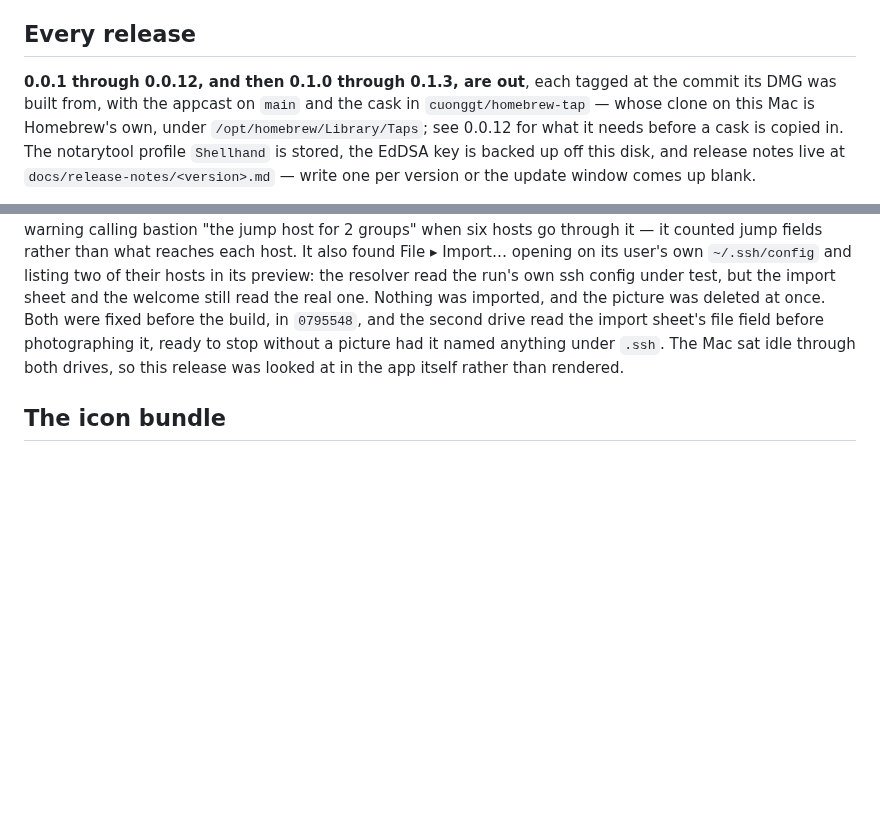
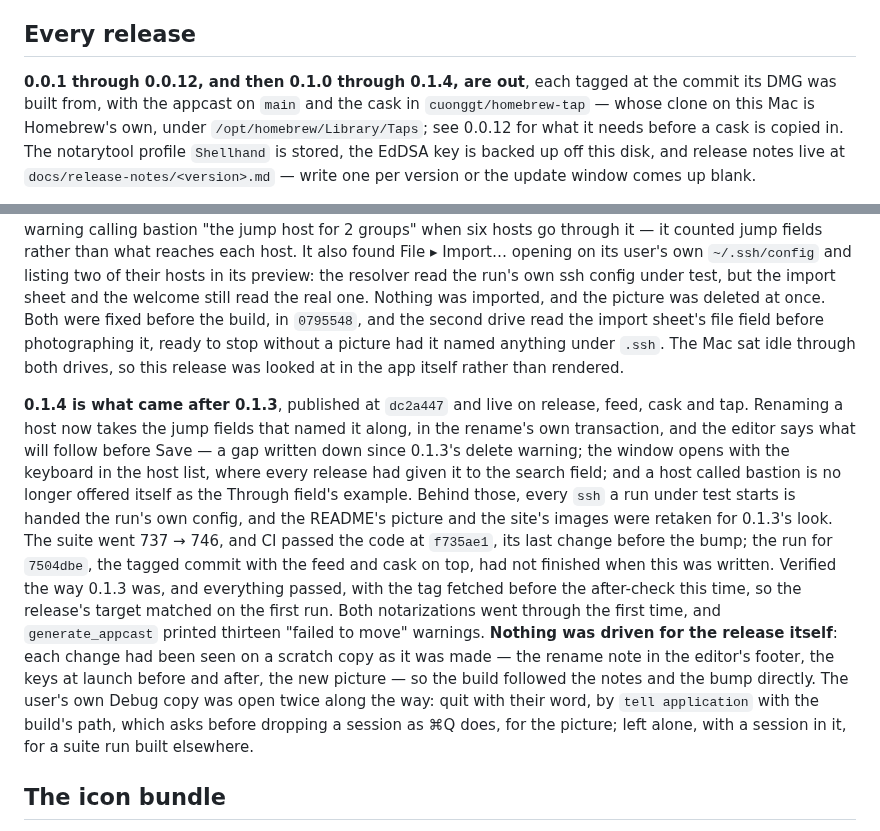
Before and after one commit to cuonggt/shellhand, a Markdown page: docs/notes/releases.md, 2 parts joined by grey strips. GitHub-like rendering; blank space fills up the shorter version.

Commit message:
Record 0.1.4 out, and how the suite ran beside an open copy from a build folder of its own

```diff
--- a/docs/notes/releases.md
+++ b/docs/notes/releases.md
@@ -92,7 +92,7 @@ from a guess at what Apple might say next.
 
 ## Every release
 
-**0.0.1 through 0.0.12, and then 0.1.0 through 0.1.3, are out**, each
+**0.0.1 through 0.0.12, and then 0.1.0 through 0.1.4, are out**, each
 tagged at the commit its DMG was built from, with the appcast on `main` and
 the cask in `cuonggt/homebrew-tap` — whose clone on this Mac is Homebrew's
 own, under `/opt/homebrew/Library/Taps`; see 0.0.12 for what it needs before
@@ -500,6 +500,30 @@ picture had it named anything under `.ssh`. The Mac sat idle through both
 drives, so this release was looked at in the app itself rather than
 rendered.
 
+**0.1.4 is what came after 0.1.3**, published at `dc2a447` and live on
+release, feed, cask and tap. Renaming a host now takes the jump fields that
+named it along, in the rename's own transaction, and the editor says what
+will follow before Save — a gap written down since 0.1.3's delete warning;
+the window opens with the keyboard in the host list, where every release
+had given it to the search field; and a host called bastion is no longer
+offered itself as the Through field's example. Behind those, every `ssh` a
+run under test starts is handed the run's own config, and the README's
+picture and the site's images were retaken for 0.1.3's look. The suite went
+737 → 746, and CI passed the code at `f735ae1`, its last change before the
+bump; the run for `7504dbe`, the tagged commit with the feed and cask on
+top, had not finished when this was written.
+Verified the way 0.1.3 was, and everything passed, with the tag fetched
+before the after-check this time, so the release's target matched on the
+first run. Both notarizations went through the first time, and
+`generate_appcast` printed thirteen "failed to move" warnings.
+**Nothing was driven for the release itself**: each change had been seen on
+a scratch copy as it was made — the rename note in the editor's footer, the
+keys at launch before and after, the new picture — so the build followed the
+notes and the bump directly. The user's own Debug copy was open twice along
+the way: quit with their word, by `tell application` with the build's path,
+which asks before dropping a session as ⌘Q does, for the picture; left
+alone, with a session in it, for a suite run built elsewhere.
+
 ## The icon bundle
 
 The app icon is an **Icon Composer bundle**, not an appiconset:
```
Also changed, not shown: CLAUDE.md (+4 -1 lines), docs/notes/testing.md (+9 -0 lines).
